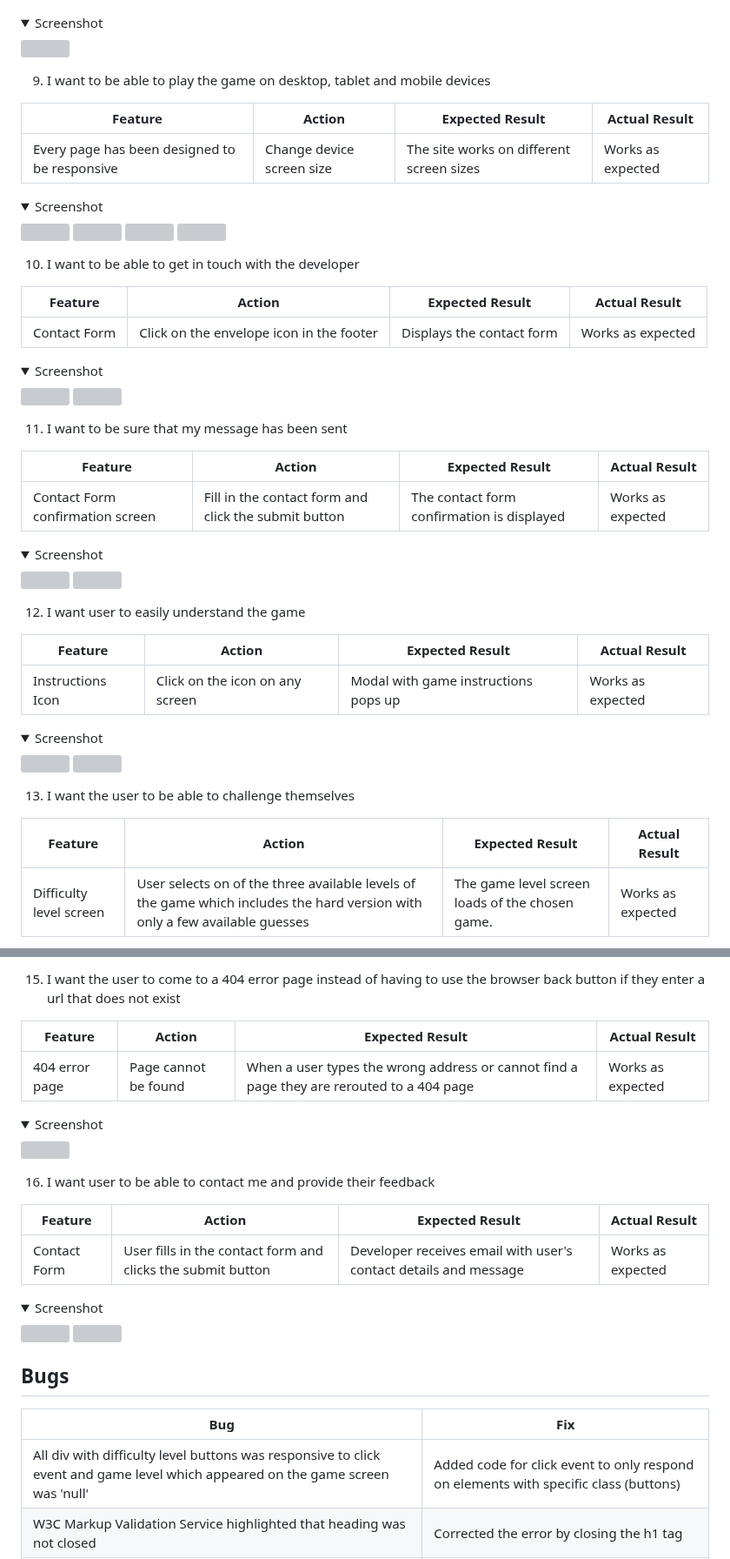
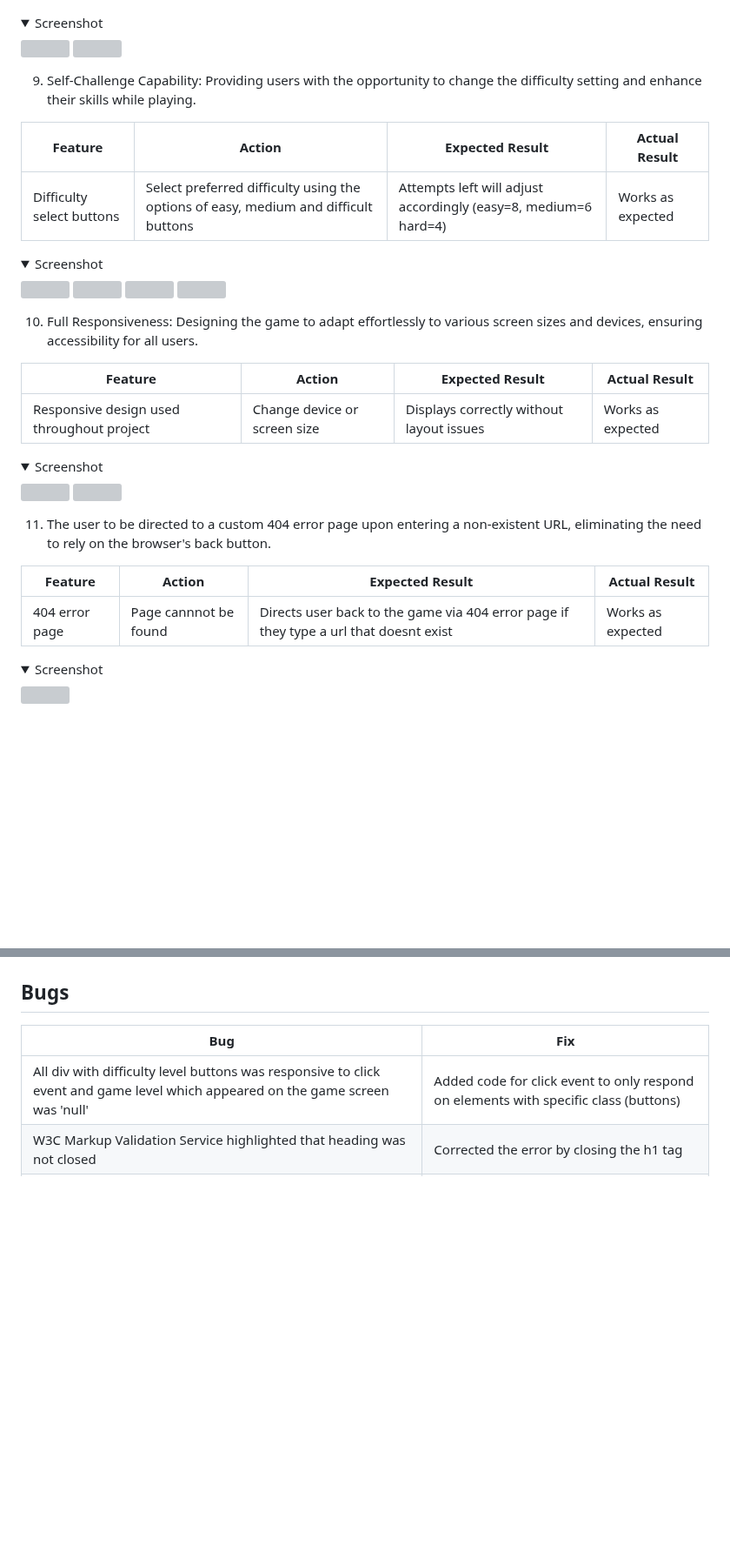
Before and after one commit to Code-Institute-Submissions/amegeddon-The-Thinker-Game, a Markdown page: README.md, 2 parts joined by grey strips. Shown at 87% size. Drawn GitHub-style; folded sections open; blank space fills up the shorter version; grey boxes are pictures that could not be loaded.

```diff
--- a/README.md
+++ b/README.md
@@ -408,9 +409,9 @@ The website was tested on the following devices:
 </details>
 
-9. I want to be able to play the game on desktop, tablet and mobile devices
+9. Self-Challenge Capability: Providing users with the opportunity to change the difficulty setting and enhance their skills while playing.
 
-| **Feature**                                   | **Action**                | **Expected Result**                      | **Actual Result** |
-| --------------------------------------------- | ------------------------- | ---------------------------------------- | ----------------- |
-| Every page has been designed to be responsive | Change device screen size | The site works on different screen sizes | Works as expected |
+| **Feature**    | **Action**                                                           | **Expected Result**                               | **Actual Result** |
+| -------------- | -------------------------------------------------------------------- | ------------------------------------------------- | ----------------- |
+| Difficulty select buttons  | Select preferred difficulty using the options of easy, medium and difficult buttons| Attempts left will adjust accordingly (easy=8, medium=6 hard=4) | Works as expected |
 
 <details><summary>Screenshot</summary>
@@ -421,9 +422,9 @@ The website was tested on the following devices:
 </details>
 
-10. I want to be able to get in touch with the developer
+10. Full Responsiveness: Designing the game to adapt effortlessly to various screen sizes and devices, ensuring accessibility for all users.
 
 | **Feature**  | **Action**                               | **Expected Result**       | **Actual Result** |
 | ------------ | ---------------------------------------- | ------------------------- | ----------------- |
-| Contact Form | Click on the envelope icon in the footer | Displays the contact form | Works as expected |
+| Responsive design used throughout project | Change device or screen size | Displays correctly without layout issues | Works as expected |
 
 <details><summary>Screenshot</summary>
@@ -432,9 +433,9 @@ The website was tested on the following devices:
 </details>
 
-11. I want to be sure that my message has been sent
+11. The user to be directed to a custom 404 error page upon entering a non-existent URL, eliminating the need to rely on the browser's back button.
 
 | **Feature**                      | **Action**                                           | **Expected Result**                        | **Actual Result** |
 | -------------------------------- | ---------------------------------------------------- | ------------------------------------------ | ----------------- |
-| Contact Form confirmation screen | Fill in the contact form and click the submit button | The contact form confirmation is displayed | Works as expected |
+| 404 error page | Page cannnot be found |  Directs user back to the game via 404 error page if they type a url that doesnt exist| Works as expected |
 
 <details><summary>Screenshot</summary>
@@ -443,19 +443,2 @@ The website was tested on the following devices:
 </details>
 
-12. I want user to easily understand the game
-
-| **Feature**       | **Action**                      | **Expected Result**                  | **Actual Result** |
-| ----------------- | ------------------------------- | ------------------------------------ | ----------------- |
-| Instructions Icon | Click on the icon on any screen | Modal with game instructions pops up | Works as expected |
-
-<details><summary>Screenshot</summary>
-<img src="docs/user-story-testing/user-story-12-a.JPG">
-<img src="docs/user-story-testing/user-story-12-b.JPG">
-</details>
-
-13. I want the user to be able to challenge themselves
-
-| **Feature**             | **Action**                                                                                                                  | **Expected Result**                             | **Actual Result** |
-| ----------------------- | --------------------------------------------------------------------------------------------------------------------------- | ----------------------------------------------- | ----------------- |
-| Difficulty level screen | User selects on of the three available levels of the game which includes the hard version with only a few available guesses | The game level screen loads of the chosen game. | Works as expected |
-
@@ -479,23 +445,3 @@ The website was tested on the following devices:
-15. I want the user to come to a 404 error page instead of having to use the browser back button if they enter a url that does not exist
-
-| **Feature**    | **Action**           | **Expected Result**                                                                       | **Actual Result** |
-| -------------- | -------------------- | ----------------------------------------------------------------------------------------- | ----------------- |
-| 404 error page | Page cannot be found | When a user types the wrong address or cannot find a page they are rerouted to a 404 page | Works as expected |
-
-<details><summary>Screenshot</summary>
-<img src="docs/user-story-testing/user-story-15.JPG">
-</details>
-
-16. I want user to be able to contact me and provide their feedback
-
-| **Feature**  | **Action**                                                  | **Expected Result**                                              | **Actual Result** |
-| ------------ | ----------------------------------------------------------- | ---------------------------------------------------------------- | ----------------- |
-| Contact Form | User fills in the contact form and clicks the submit button | Developer receives email with user's contact details and message | Works as expected |
-
-<details><summary>Screenshot</summary>
-<img src="docs/user-story-testing/user-story-16-a.JPG">
-<img src="docs/user-story-testing/user-story-16-b.JPG">
-</details>
 
 ## Bugs
 
```
Also changed, not shown: other parts of README.md (+41 -58 lines).
